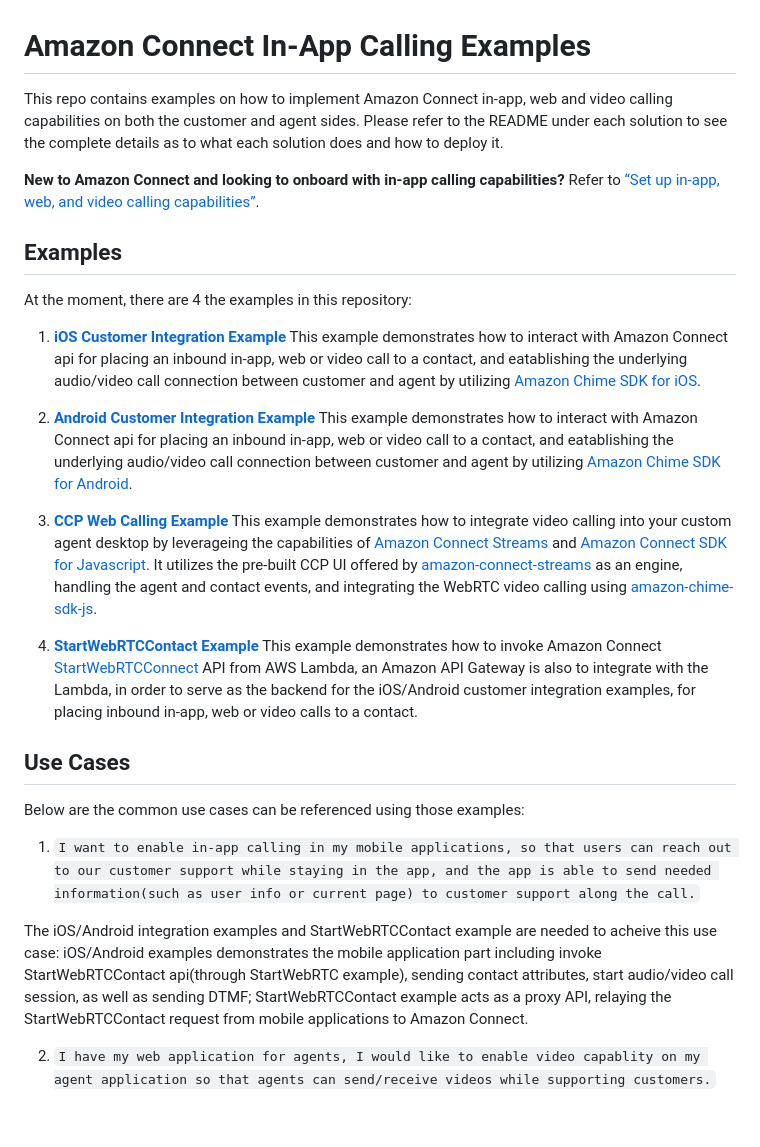
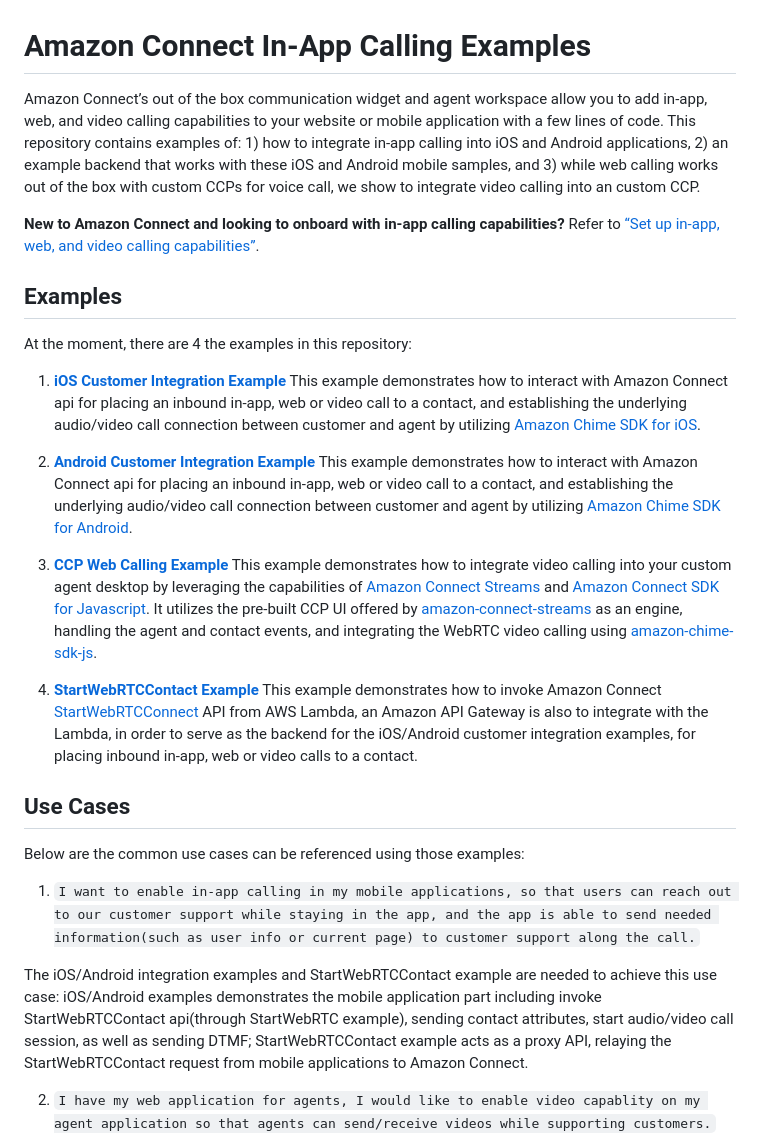
Before and after one commit to amazon-connect/amazon-connect-in-app-calling-examples, a Markdown page: README.md, the part around the change. GitHub-like rendering; blank space fills up the shorter version.

```diff
--- a/README.md
+++ b/README.md
@@ -1,6 +1,6 @@
 # Amazon Connect In-App Calling Examples
 
-This repo contains examples on how to implement Amazon Connect in-app, web and video calling capabilities on both the customer and agent sides. Please refer to the README under each solution to see the complete details as to what each solution does and how to deploy it.
+Amazon Connect’s out of the box communication widget and agent workspace allow you to add in-app, web, and video calling capabilities to your website or mobile application with a few lines of code. This repository contains examples of: 1) how to integrate in-app calling into iOS and Android applications, 2) an example backend that works with these iOS and Android mobile samples, and 3) while web calling works out of the box with custom CCPs for voice call, we show to integrate video calling into an custom CCP.
 
 **New to Amazon Connect and looking to onboard with in-app calling capabilities?** Refer to [“Set up in-app, web, and video calling capabilities”](https://docs.aws.amazon.com/connect/latest/adminguide/inapp-calling.html).
 
@@ -10,13 +10,13 @@ This repo contains examples on how to implement Amazon Connect in-app, web and v
 At the moment, there are 4 the examples in this repository:
 
 1. **[iOS Customer Integration Example](https://github.com/amazon-connect/amazon-connect-in-app-calling-examples/tree/main/iOS/AmazonConnectInAppCallingIOSSample)**
-   This example demonstrates how to interact with Amazon Connect api for placing an inbound in-app, web or video call to a contact, and eatablishing the underlying audio/video call connection between customer and agent by utilizing [Amazon Chime SDK for iOS](https://github.com/aws/amazon-chime-sdk-ios).
+   This example demonstrates how to interact with Amazon Connect api for placing an inbound in-app, web or video call to a contact, and establishing the underlying audio/video call connection between customer and agent by utilizing [Amazon Chime SDK for iOS](https://github.com/aws/amazon-chime-sdk-ios).
 
 2. **[Android Customer Integration Example](https://github.com/amazon-connect/amazon-connect-in-app-calling-examples/tree/main/Android/AmazonConnectInAppCallingAndroidSample)**
-   This example demonstrates how to interact with Amazon Connect api for placing an inbound in-app, web or video call to a contact, and eatablishing the underlying audio/video call connection between customer and agent by utilizing [Amazon Chime SDK for Android](https://github.com/aws/amazon-chime-sdk-android).
+   This example demonstrates how to interact with Amazon Connect api for placing an inbound in-app, web or video call to a contact, and establishing the underlying audio/video call connection between customer and agent by utilizing [Amazon Chime SDK for Android](https://github.com/aws/amazon-chime-sdk-android).
 
 3. **[CCP Web Calling Example](https://github.com/amazon-connect/amazon-connect-in-app-calling-examples/tree/main/Web/amazon-connect-ccp-web-calling-example)**
-   This example demonstrates how to integrate video calling into your custom agent desktop by leverageing the capabilities of [Amazon Connect Streams](https://github.com/amazon-connect/amazon-connect-streams) and [Amazon Connect SDK for Javascript](https://github.com/aws/amazon-chime-sdk-js). It utilizes the pre-built CCP UI offered by [amazon-connect-streams](https://github.com/amazon-connect/amazon-connect-streams) as an engine, handling the agent and contact events, and integrating the WebRTC video calling using [amazon-chime-sdk-js](https://github.com/aws/amazon-chime-sdk-js).
+   This example demonstrates how to integrate video calling into your custom agent desktop by leveraging the capabilities of [Amazon Connect Streams](https://github.com/amazon-connect/amazon-connect-streams) and [Amazon Connect SDK for Javascript](https://github.com/aws/amazon-chime-sdk-js). It utilizes the pre-built CCP UI offered by [amazon-connect-streams](https://github.com/amazon-connect/amazon-connect-streams) as an engine, handling the agent and contact events, and integrating the WebRTC video calling using [amazon-chime-sdk-js](https://github.com/aws/amazon-chime-sdk-js).
 
 4. **[StartWebRTCContact Example](https://github.com/amazon-connect/amazon-connect-in-app-calling-examples/tree/main/Backend/AmazonConnectNetraApiSample)**
    This example demonstrates how to invoke Amazon Connect [StartWebRTCConnect](https://docs.aws.amazon.com/connect/latest/APIReference/API_StartWebRTCContact.html) API from AWS Lambda, an Amazon API Gateway is also to integrate with the Lambda, in order to serve as the backend for the iOS/Android customer integration examples, for placing inbound in-app, web or video calls to a contact.
@@ -26,7 +26,7 @@ Below are the common use cases can be referenced using those examples:
 
 1. ``I want to enable in-app calling in my mobile applications, so that users can reach out to our customer support while staying in the app, and the app is able to send needed information(such as user info or current page) to customer support along the call.``
 
-The iOS/Android integration examples and StartWebRTCContact example are needed to acheive this use case: iOS/Android examples demonstrates the mobile application part including invoke StartWebRTCContact api(through StartWebRTC example), sending contact attributes, start audio/video call session, as well as sending DTMF; StartWebRTCContact example acts as a proxy API, relaying the StartWebRTCContact request from mobile applications to Amazon Connect.
+The iOS/Android integration examples and StartWebRTCContact example are needed to achieve this use case: iOS/Android examples demonstrates the mobile application part including invoke StartWebRTCContact api(through StartWebRTC example), sending contact attributes, start audio/video call session, as well as sending DTMF; StartWebRTCContact example acts as a proxy API, relaying the StartWebRTCContact request from mobile applications to Amazon Connect.
 
 2. ``I have my web application for agents, I would like to enable video capablity on my agent application so that agents can send/receive videos while supporting customers.``
 
```
